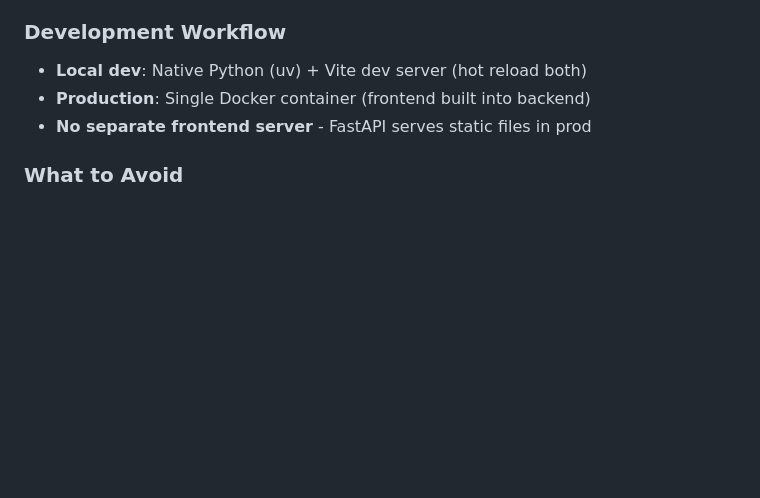
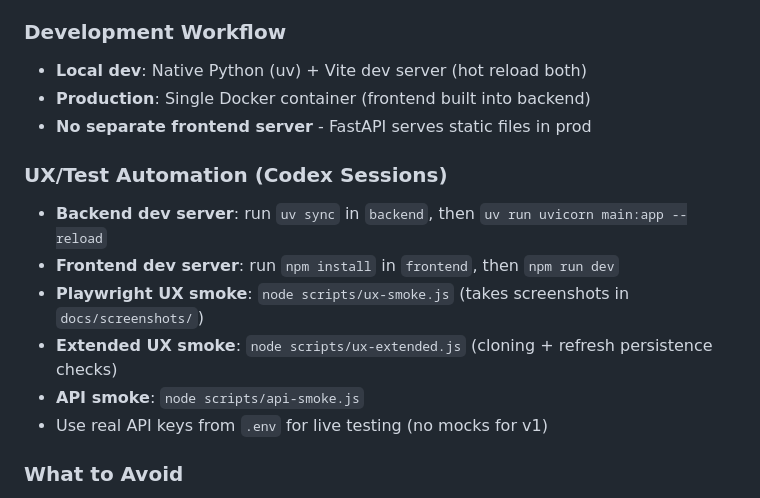
Before and after one commit to gianlucatruda/llm-router, a Markdown page: AGENTS.md, the part around the change. GitHub-like rendering; blank space fills up the shorter version.

```diff
--- a/AGENTS.md
+++ b/AGENTS.md
@@ -45,6 +45,14 @@ This project follows specific design principles and tooling preferences:
 - **Local dev**: Native Python (uv) + Vite dev server (hot reload both)
 - **Production**: Single Docker container (frontend built into backend)
 - **No separate frontend server** - FastAPI serves static files in prod
+
+### UX/Test Automation (Codex Sessions)
+- **Backend dev server**: run `uv sync` in `backend`, then `uv run uvicorn main:app --reload`
+- **Frontend dev server**: run `npm install` in `frontend`, then `npm run dev`
+- **Playwright UX smoke**: `node scripts/ux-smoke.js` (takes screenshots in `docs/screenshots/`)
+- **Extended UX smoke**: `node scripts/ux-extended.js` (cloning + refresh persistence checks)
+- **API smoke**: `node scripts/api-smoke.js`
+- Use real API keys from `.env` for live testing (no mocks for v1)
 
 ### What to Avoid
 - Heavy frameworks when vanilla JS suffices
```
Also changed, not shown: README.md (+3 -0 lines), SPEC.md (+23 -0 lines).
